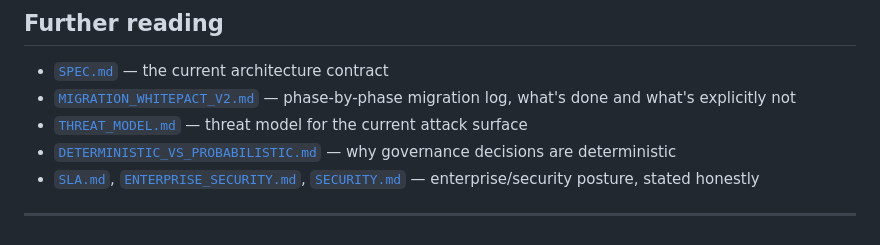
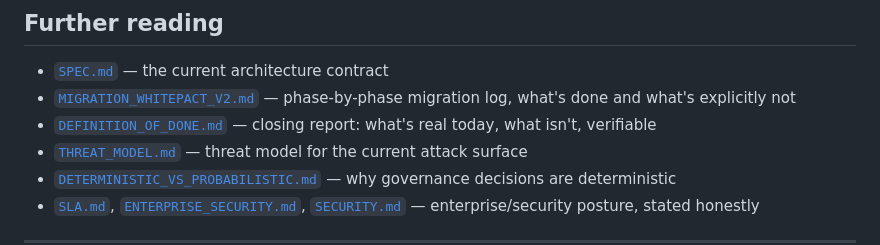
Before and after one commit to Guruprasath-Annadurai/Whitepact, a Markdown page: README.md, the part around the change. Drawn GitHub-style.

```diff
--- a/README.md
+++ b/README.md
@@ -740,6 +740,7 @@ mypy src/responsibleai src/biasbuster
 
 - [`SPEC.md`](SPEC.md) — the current architecture contract
 - [`MIGRATION_WHITEPACT_V2.md`](MIGRATION_WHITEPACT_V2.md) — phase-by-phase migration log, what's done and what's explicitly not
+- [`DEFINITION_OF_DONE.md`](DEFINITION_OF_DONE.md) — closing report: what's real today, what isn't, verifiable
 - [`THREAT_MODEL.md`](THREAT_MODEL.md) — threat model for the current attack surface
 - [`DETERMINISTIC_VS_PROBABILISTIC.md`](DETERMINISTIC_VS_PROBABILISTIC.md) — why governance decisions are deterministic
 - [`SLA.md`](SLA.md), [`ENTERPRISE_SECURITY.md`](ENTERPRISE_SECURITY.md), [`SECURITY.md`](SECURITY.md) — enterprise/security posture, stated honestly
```
Also changed, not shown: DEFINITION_OF_DONE.md (added, +163 -0 lines).
